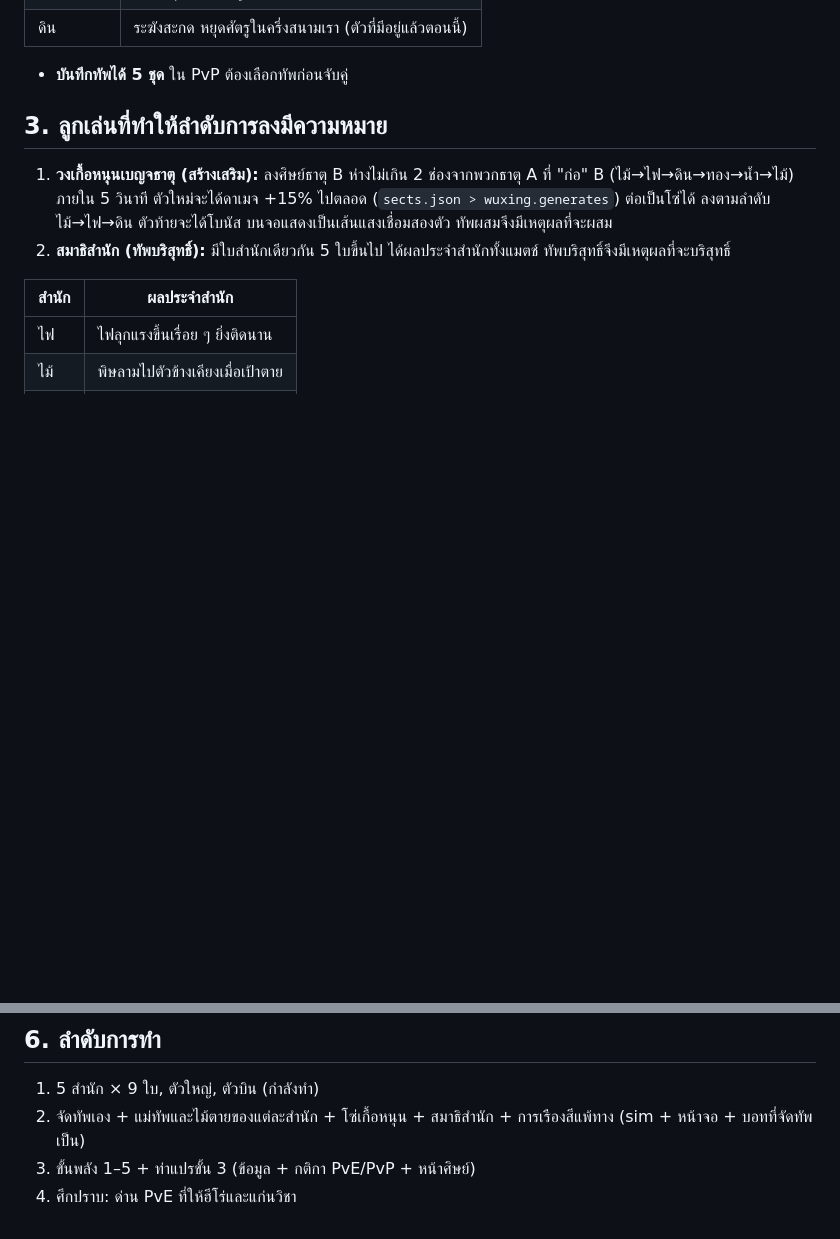
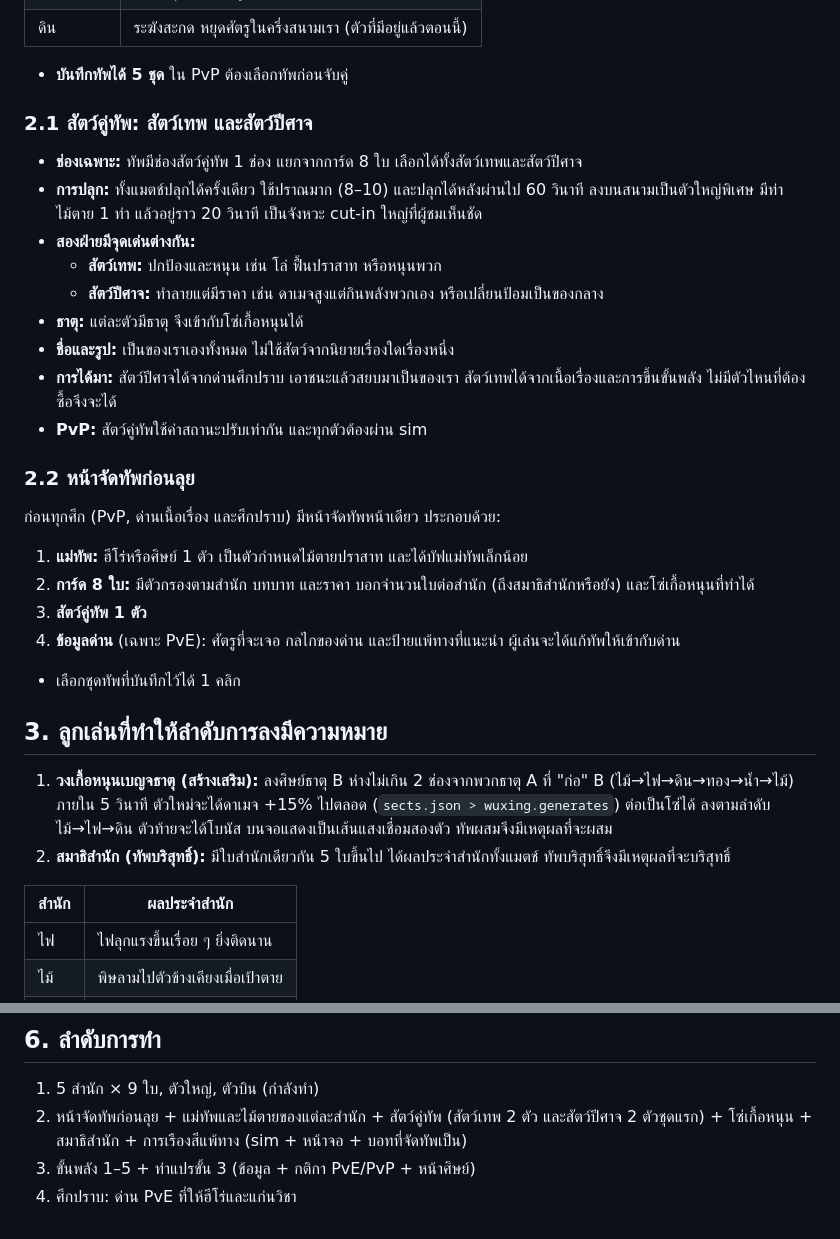
Before and after one commit to jonmaxmore/TD-Games-Idel, a Markdown page: docs/design/deck-and-realms.md, 2 parts joined by grey strips. Drawn GitHub-style; blank space fills up the shorter version.

Commit message:
Design: beast companion slot (divine and demon beasts) and the pre-battle team setup
Co-Authored-By: Claude Opus 5.5 <noreply@anthropic.com>
Claude-Session: https://claude.ai/code/session_01N8aJJpbdQASNmCUwGqaVhq

```diff
--- a/docs/design/deck-and-realms.md
+++ b/docs/design/deck-and-realms.md
@@ -24,6 +24,25 @@
 | ดิน | ระฆังสะกด หยุดศัตรูในครึ่งสนามเรา (ตัวที่มีอยู่แล้วตอนนี้) |
 
 - **บันทึกทัพได้ 5 ชุด** ใน PvP ต้องเลือกทัพก่อนจับคู่
+
+### 2.1 สัตว์คู่ทัพ: สัตว์เทพ และสัตว์ปีศาจ
+- **ช่องเฉพาะ:** ทัพมีช่องสัตว์คู่ทัพ 1 ช่อง แยกจากการ์ด 8 ใบ เลือกได้ทั้งสัตว์เทพและสัตว์ปีศาจ
+- **การปลุก:** ทั้งแมตช์ปลุกได้ครั้งเดียว ใช้ปราณมาก (8–10) และปลุกได้หลังผ่านไป 60 วินาที ลงบนสนามเป็นตัวใหญ่พิเศษ มีท่าไม้ตาย 1 ท่า แล้วอยู่ราว 20 วินาที เป็นจังหวะ cut-in ใหญ่ที่ผู้ชมเห็นชัด
+- **สองฝ่ายมีจุดเด่นต่างกัน:**
+  - **สัตว์เทพ:** ปกป้องและหนุน เช่น โล่ ฟื้นปราสาท หรือหนุนพวก
+  - **สัตว์ปีศาจ:** ทำลายแต่มีราคา เช่น ดาเมจสูงแต่กินพลังพวกเอง หรือเปลี่ยนป้อมเป็นของกลาง
+- **ธาตุ:** แต่ละตัวมีธาตุ จึงเข้ากับโซ่เกื้อหนุนได้
+- **ชื่อและรูป:** เป็นของเราเองทั้งหมด ไม่ใช้สัตว์จากนิยายเรื่องใดเรื่องหนึ่ง
+- **การได้มา:** สัตว์ปีศาจได้จากด่านศึกปราบ เอาชนะแล้วสยบมาเป็นของเรา สัตว์เทพได้จากเนื้อเรื่องและการขึ้นขั้นพลัง ไม่มีตัวไหนที่ต้องซื้อจึงจะได้
+- **PvP:** สัตว์คู่ทัพใช้ค่าสถานะปรับเท่ากัน และทุกตัวต้องผ่าน sim
+
+### 2.2 หน้าจัดทัพก่อนลุย
+ก่อนทุกศึก (PvP, ด่านเนื้อเรื่อง และศึกปราบ) มีหน้าจัดทัพหน้าเดียว ประกอบด้วย:
+1. **แม่ทัพ:** ฮีโร่หรือศิษย์ 1 ตัว เป็นตัวกำหนดไม้ตายปราสาท และได้บัฟแม่ทัพเล็กน้อย
+2. **การ์ด 8 ใบ:** มีตัวกรองตามสำนัก บทบาท และราคา บอกจำนวนใบต่อสำนัก (ถึงสมาธิสำนักหรือยัง) และโซ่เกื้อหนุนที่ทำได้
+3. **สัตว์คู่ทัพ 1 ตัว**
+4. **ข้อมูลด่าน** (เฉพาะ PvE): ศัตรูที่จะเจอ กลไกของด่าน และป้ายแพ้ทางที่แนะนำ ผู้เล่นจะได้แก้ทัพให้เข้ากับด่าน
+- เลือกชุดทัพที่บันทึกไว้ได้ 1 คลิก
 
 ## 3. ลูกเล่นที่ทำให้ลำดับการลงมีความหมาย
 1. **วงเกื้อหนุนเบญจธาตุ (สร้างเสริม):** ลงศิษย์ธาตุ B ห่างไม่เกิน 2 ช่องจากพวกธาตุ A ที่ "ก่อ" B (ไม้→ไฟ→ดิน→ทอง→น้ำ→ไม้) ภายใน 5 วินาที ตัวใหม่จะได้ดาเมจ +15% ไปตลอด (`sects.json > wuxing.generates`) ต่อเป็นโซ่ได้ ลงตามลำดับไม้→ไฟ→ดิน ตัวท้ายจะได้โบนัส บนจอแสดงเป็นเส้นแสงเชื่อมสองตัว ทัพผสมจึงมีเหตุผลที่จะผสม
@@ -65,6 +84,6 @@
 
 ## 6. ลำดับการทำ
 1. 5 สำนัก × 9 ใบ, ตัวใหญ่, ตัวบิน (กำลังทำ)
-2. จัดทัพเอง + แม่ทัพและไม้ตายของแต่ละสำนัก + โซ่เกื้อหนุน + สมาธิสำนัก + การเรืองสีแพ้ทาง (sim + หน้าจอ + บอทที่จัดทัพเป็น)
+2. หน้าจัดทัพก่อนลุย + แม่ทัพและไม้ตายของแต่ละสำนัก + สัตว์คู่ทัพ (สัตว์เทพ 2 ตัว และสัตว์ปีศาจ 2 ตัวชุดแรก) + โซ่เกื้อหนุน + สมาธิสำนัก + การเรืองสีแพ้ทาง (sim + หน้าจอ + บอทที่จัดทัพเป็น)
 3. ขั้นพลัง 1–5 + ท่าแปรขั้น 3 (ข้อมูล + กติกา PvE/PvP + หน้าศิษย์)
 4. ศึกปราบ: ด่าน PvE ที่ให้ฮีโร่และแก่นวิชา
```
